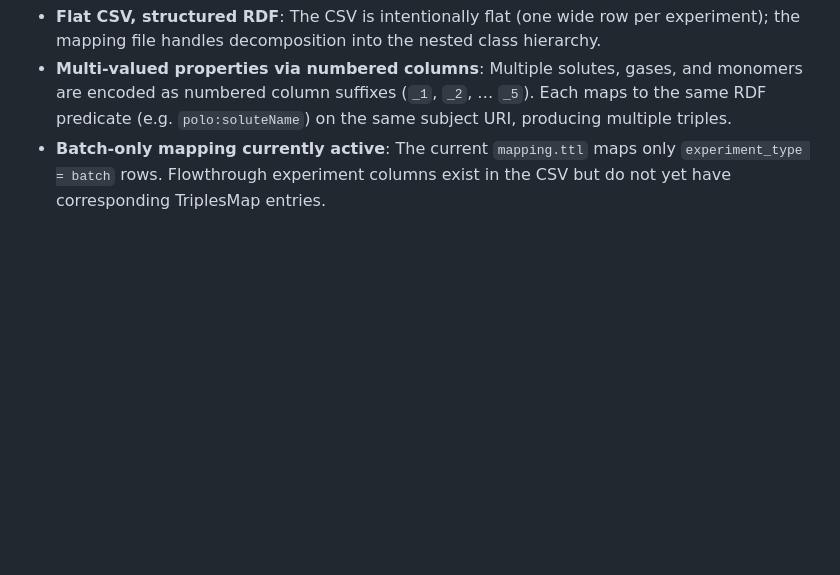
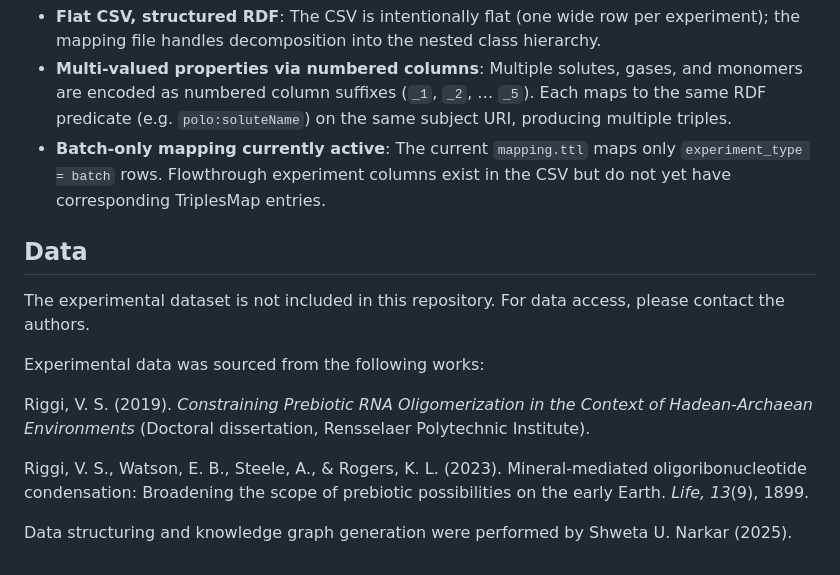
Before and after one commit to shweta3695/polo-ontology, a Markdown page: README.md, the part around the change. GitHub-like rendering; blank space fills up the shorter version.

Commit message:
Add data provenance section to README

```diff
--- a/README.md
+++ b/README.md
@@ -70,3 +70,15 @@ POLO imports the [Units Ontology (UO)](http://purl.obolibrary.org/obo/uo.owl) fo
 - **Flat CSV, structured RDF**: The CSV is intentionally flat (one wide row per experiment); the mapping file handles decomposition into the nested class hierarchy.
 - **Multi-valued properties via numbered columns**: Multiple solutes, gases, and monomers are encoded as numbered column suffixes (`_1`, `_2`, … `_5`). Each maps to the same RDF predicate (e.g. `polo:soluteName`) on the same subject URI, producing multiple triples.
 - **Batch-only mapping currently active**: The current `mapping.ttl` maps only `experiment_type = batch` rows. Flowthrough experiment columns exist in the CSV but do not yet have corresponding TriplesMap entries.
+
+## Data
+
+The experimental dataset is not included in this repository. For data access, please contact the authors.
+
+Experimental data was sourced from the following works:
+
+Riggi, V. S. (2019). *Constraining Prebiotic RNA Oligomerization in the Context of Hadean-Archaean Environments* (Doctoral dissertation, Rensselaer Polytechnic Institute).
+
+Riggi, V. S., Watson, E. B., Steele, A., & Rogers, K. L. (2023). Mineral-mediated oligoribonucleotide condensation: Broadening the scope of prebiotic possibilities on the early Earth. *Life, 13*(9), 1899.
+
+Data structuring and knowledge graph generation were performed by Shweta U. Narkar (2025).
```
